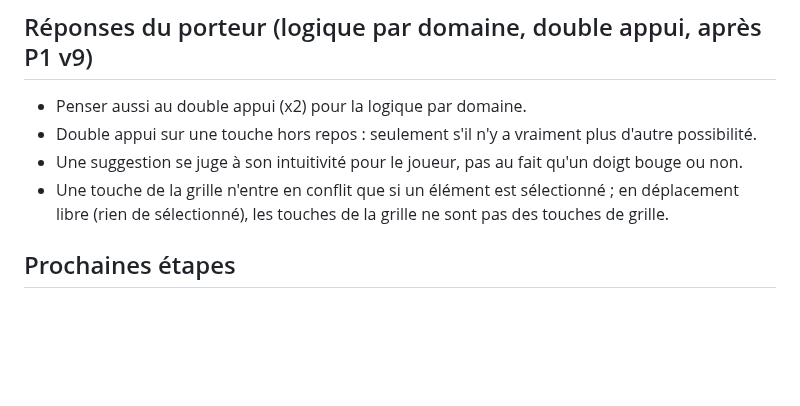
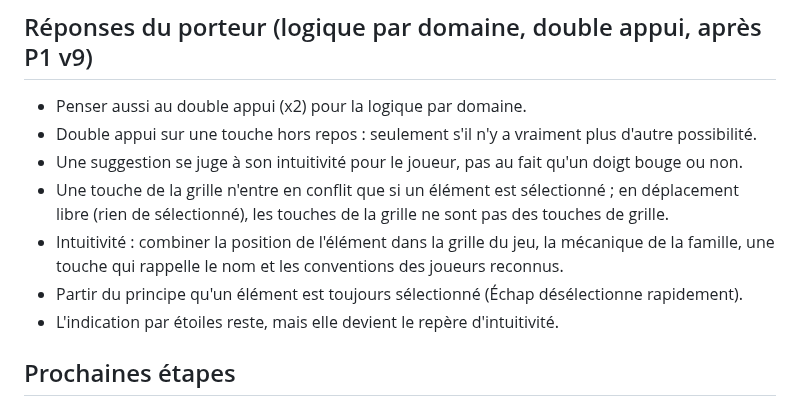
Before and after one commit to DorianLsl/Wolokeys, a Markdown page: PROJECT.md, the part around the change. GitHub-like rendering; blank space fills up the shorter version.

Commit message:
docs: consigne les reponses sur l'intuitivite et la selection permanente
Co-Authored-By: Claude Opus 5.5 <noreply@anthropic.com>
Claude-Session: https://claude.ai/code/session_011PJvmFe3miGJfpovM6SrZE

```diff
--- a/PROJECT.md
+++ b/PROJECT.md
@@ -186,6 +186,12 @@ suggestion visible, groupes adaptatifs par bloc (armée, bâtiments).
 - Une touche de la grille n'entre en conflit que si un élément est
   sélectionné ; en déplacement libre (rien de sélectionné), les touches de la
   grille ne sont pas des touches de grille.
+- Intuitivité : combiner la position de l'élément dans la grille du jeu, la
+  mécanique de la famille, une touche qui rappelle le nom et les conventions
+  des joueurs reconnus.
+- Partir du principe qu'un élément est toujours sélectionné (Échap
+  désélectionne rapidement).
+- L'indication par étoiles reste, mais elle devient le repère d'intuitivité.
 
 ## Prochaines étapes
 1. Le porteur teste P1 v6 (les deux vues restent, décision du porteur).
```
